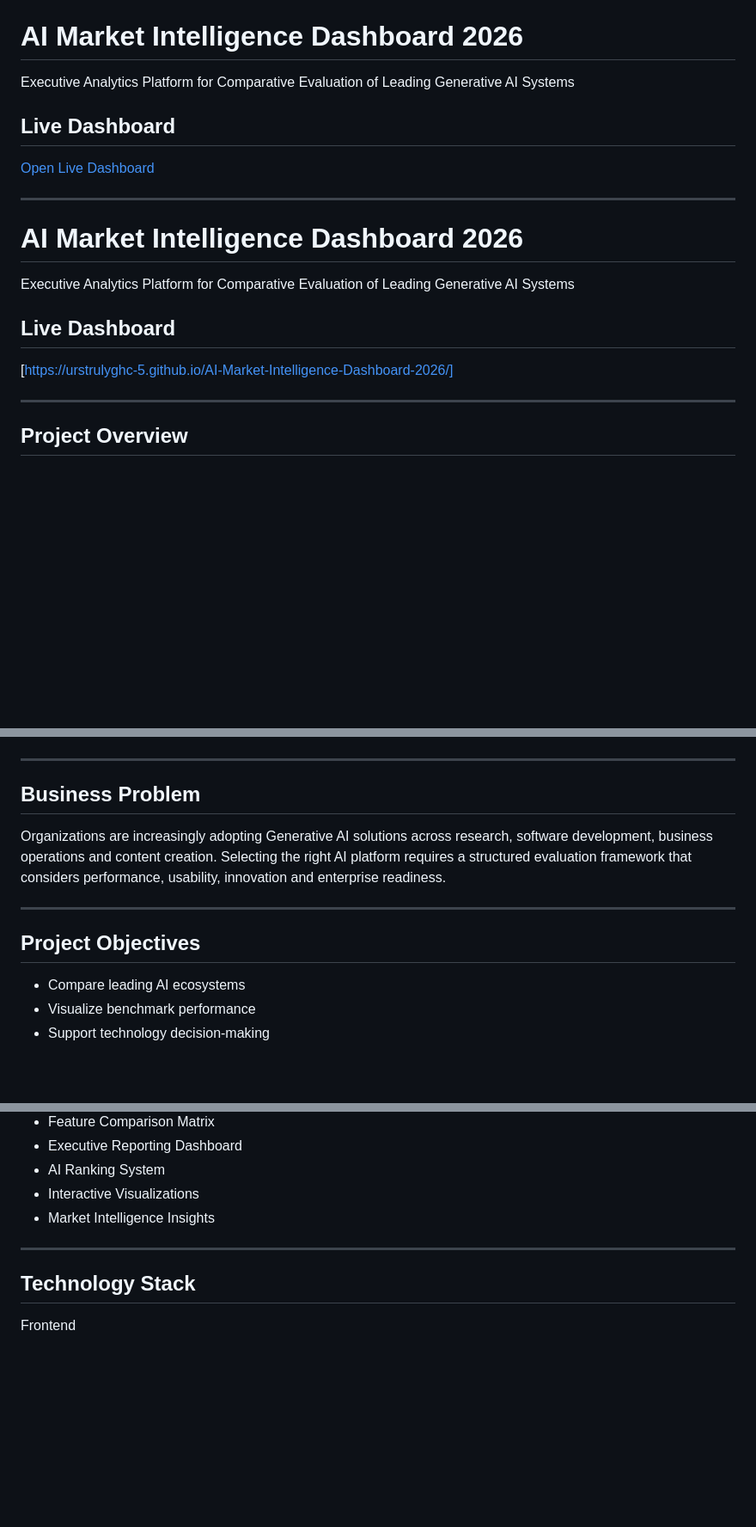
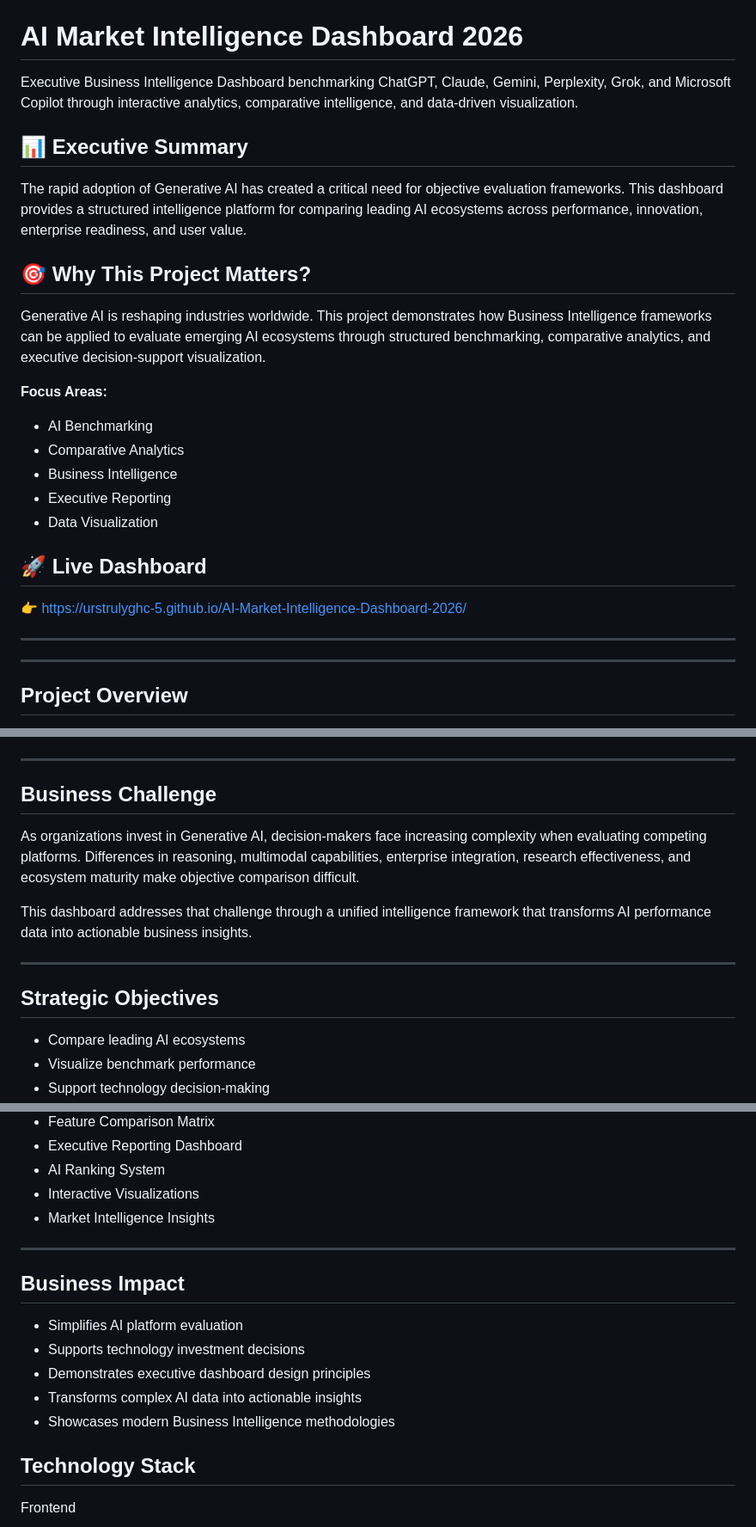
Before and after one commit to urstrulyghc-5/AI-Market-Intelligence-Dashboard-2026, a Markdown page: README.md, 3 parts joined by grey strips. Shown at 86% size. GitHub-like rendering; blank space fills up the shorter version.

```diff
--- a/README.md
+++ b/README.md
@@ -8,21 +8,28 @@
 
 # AI Market Intelligence Dashboard 2026
 
-Executive Analytics Platform for Comparative Evaluation of Leading Generative AI Systems
+Executive Business Intelligence Dashboard benchmarking ChatGPT, Claude, Gemini, Perplexity, Grok, and Microsoft Copilot through interactive analytics, comparative intelligence, and data-driven visualization.
 
-## Live Dashboard
+## 📊 Executive Summary
 
-[Open Live Dashboard](https://urstrulyghc-5.github.io/AI-Market-Intelligence-Dashboard-2026/)
+The rapid adoption of Generative AI has created a critical need for objective evaluation frameworks. This dashboard provides a structured intelligence platform for comparing leading AI ecosystems across performance, innovation, enterprise readiness, and user value.
+
+## 🎯 Why This Project Matters?
+
+Generative AI is reshaping industries worldwide. This project demonstrates how Business Intelligence frameworks can be applied to evaluate emerging AI ecosystems through structured benchmarking, comparative analytics, and executive decision-support visualization.
+
+**Focus Areas:**
+- AI Benchmarking
+- Comparative Analytics
+- Business Intelligence
+- Executive Reporting
+- Data Visualization
+
+## 🚀 Live Dashboard
+👉 https://urstrulyghc-5.github.io/AI-Market-Intelligence-Dashboard-2026/
 
 ---
 
-# AI Market Intelligence Dashboard 2026
-
-Executive Analytics Platform for Comparative Evaluation of Leading Generative AI Systems
-
-## Live Dashboard
-
-[https://urstrulyghc-5.github.io/AI-Market-Intelligence-Dashboard-2026/]
 
 ---
 
@@ -57,14 +64,16 @@ The dashboard combines benchmarking, KPI monitoring, data visualization and exec
 ![Ranking Engine](assets/dashboard-preview-5.png)
 
 ---
+## Business Challenge
 
-## Business Problem
+As organizations invest in Generative AI, decision-makers face increasing complexity when evaluating competing platforms. Differences in reasoning, multimodal capabilities, enterprise integration, research effectiveness, and ecosystem maturity make objective comparison difficult.
 
-Organizations are increasingly adopting Generative AI solutions across research, software development, business operations and content creation. Selecting the right AI platform requires a structured evaluation framework that considers performance, usability, innovation and enterprise readiness.
+This dashboard addresses that challenge through a unified intelligence framework that transforms AI performance data into actionable business insights.
+
 
 ---
 
-## Project Objectives
+## Strategic Objectives
 
 * Compare leading AI ecosystems
 * Visualize benchmark performance
@@ -87,6 +96,13 @@ Organizations are increasingly adopting Generative AI solutions across research,
 * Market Intelligence Insights
 
 ---
+## Business Impact
+
+- Simplifies AI platform evaluation
+- Supports technology investment decisions
+- Demonstrates executive dashboard design principles
+- Transforms complex AI data into actionable insights
+- Showcases modern Business Intelligence methodologies
 
 ## Technology Stack
 
```
Also changed, not shown: other parts of README.md (+5 -1 lines).
